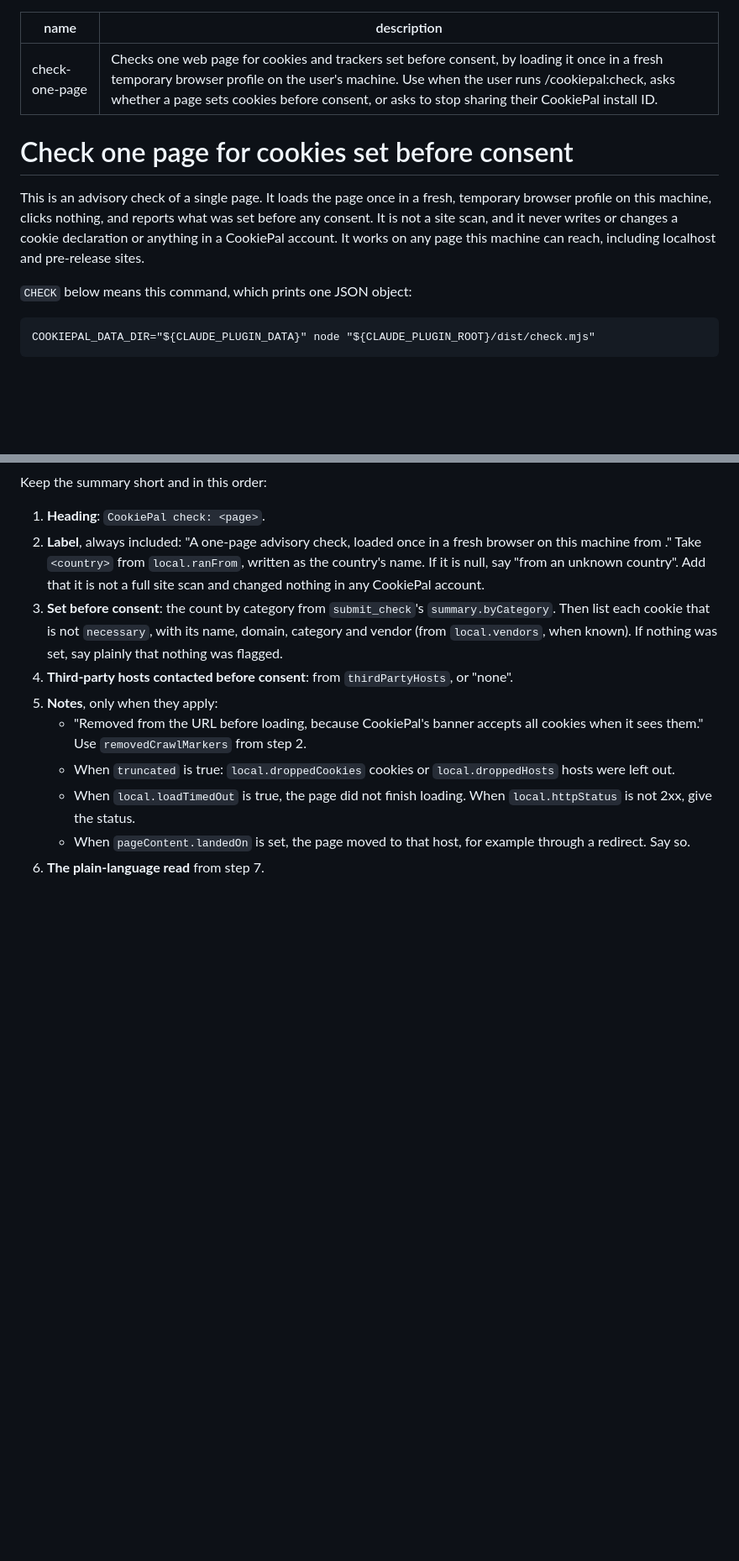
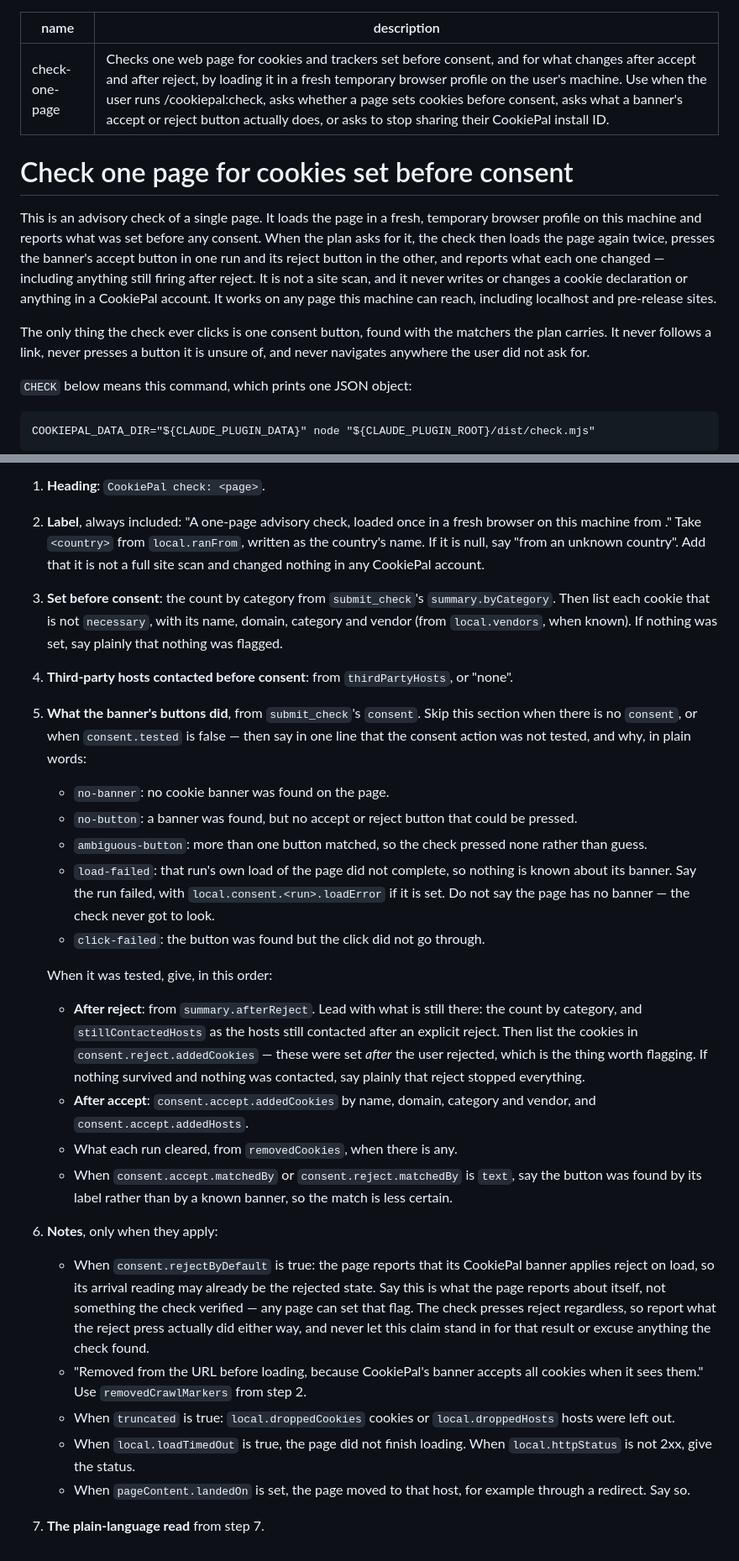
Before and after one commit to cookiepal/cookiepal-plugin, a Markdown page: skills/check-one-page/SKILL.md, 2 parts joined by grey strips. Shown at 84% size. Rendered like a GitHub page; blank space fills up the shorter version.

```diff
--- a/skills/check-one-page/SKILL.md
+++ b/skills/check-one-page/SKILL.md
@@ -1,11 +1,13 @@
 ---
 name: check-one-page
-description: Checks one web page for cookies and trackers set before consent, by loading it once in a fresh temporary browser profile on the user's machine. Use when the user runs /cookiepal:check, asks whether a page sets cookies before consent, or asks to stop sharing their CookiePal install ID.
+description: Checks one web page for cookies and trackers set before consent, and for what changes after accept and after reject, by loading it in a fresh temporary browser profile on the user's machine. Use when the user runs /cookiepal:check, asks whether a page sets cookies before consent, asks what a banner's accept or reject button actually does, or asks to stop sharing their CookiePal install ID.
 ---
 
 # Check one page for cookies set before consent
 
-This is an advisory check of a single page. It loads the page once in a fresh, temporary browser profile on this machine, clicks nothing, and reports what was set before any consent. It is not a site scan, and it never writes or changes a cookie declaration or anything in a CookiePal account. It works on any page this machine can reach, including localhost and pre-release sites.
+This is an advisory check of a single page. It loads the page in a fresh, temporary browser profile on this machine and reports what was set before any consent. When the plan asks for it, the check then loads the page again twice, presses the banner's accept button in one run and its reject button in the other, and reports what each one changed — including anything still firing after reject. It is not a site scan, and it never writes or changes a cookie declaration or anything in a CookiePal account. It works on any page this machine can reach, including localhost and pre-release sites.
+
+The only thing the check ever clicks is one consent button, found with the matchers the plan carries. It never follows a link, never presses a button it is unsure of, and never navigates anywhere the user did not ask for.
 
 `CHECK` below means this command, which prints one JSON object:
 
@@ -88,9 +94,22 @@ Keep the summary short and in this order:
 2. **Label**, always included: "A one-page advisory check, loaded once in a fresh browser on this machine from <country>." Take `<country>` from `local.ranFrom`, written as the country's name. If it is null, say "from an unknown country". Add that it is not a full site scan and changed nothing in any CookiePal account.
 3. **Set before consent**: the count by category from `submit_check`'s `summary.byCategory`. Then list each cookie that is not `necessary`, with its name, domain, category and vendor (from `local.vendors`, when known). If nothing was set, say plainly that nothing was flagged.
 4. **Third-party hosts contacted before consent**: from `thirdPartyHosts`, or "none".
-5. **Notes**, only when they apply:
+5. **What the banner's buttons did**, from `submit_check`'s `consent`. Skip this section when there is no `consent`, or when `consent.tested` is false — then say in one line that the consent action was not tested, and why, in plain words:
+   - `no-banner`: no cookie banner was found on the page.
+   - `no-button`: a banner was found, but no accept or reject button that could be pressed.
+   - `ambiguous-button`: more than one button matched, so the check pressed none rather than guess.
+   - `load-failed`: that run's own load of the page did not complete, so nothing is known about its banner. Say the run failed, with `local.consent.<run>.loadError` if it is set. Do not say the page has no banner — the check never got to look.
+   - `click-failed`: the button was found but the click did not go through.
+
+   When it was tested, give, in this order:
+   - **After reject**: from `summary.afterReject`. Lead with what is still there: the count by category, and `stillContactedHosts` as the hosts still contacted after an explicit reject. Then list the cookies in `consent.reject.addedCookies` — these were set *after* the user rejected, which is the thing worth flagging. If nothing survived and nothing was contacted, say plainly that reject stopped everything.
+   - **After accept**: `consent.accept.addedCookies` by name, domain, category and vendor, and `consent.accept.addedHosts`.
+   - What each run cleared, from `removedCookies`, when there is any.
+   - When `consent.accept.matchedBy` or `consent.reject.matchedBy` is `text`, say the button was found by its label rather than by a known banner, so the match is less certain.
+6. **Notes**, only when they apply:
+   - When `consent.rejectByDefault` is true: the page reports that its CookiePal banner applies reject on load, so its arrival reading may already be the rejected state. Say this is what the page reports about itself, not something the check verified — any page can set that flag. The check presses reject regardless, so report what the reject press actually did either way, and never let this claim stand in for that result or excuse anything the check found.
    - "Removed <markers> from the URL before loading, because CookiePal's banner accepts all cookies when it sees them." Use `removedCrawlMarkers` from step 2.
    - When `truncated` is true: `local.droppedCookies` cookies or `local.droppedHosts` hosts were left out.
    - When `local.loadTimedOut` is true, the page did not finish loading. When `local.httpStatus` is not 2xx, give the status.
    - When `pageContent.landedOn` is set, the page moved to that host, for example through a redirect. Say so.
-6. **The plain-language read** from step 7.
+7. **The plain-language read** from step 7.
```
Also changed, not shown: other parts of skills/check-one-page/SKILL.md (+9 -5 lines), README.md (+3 -1 lines).
